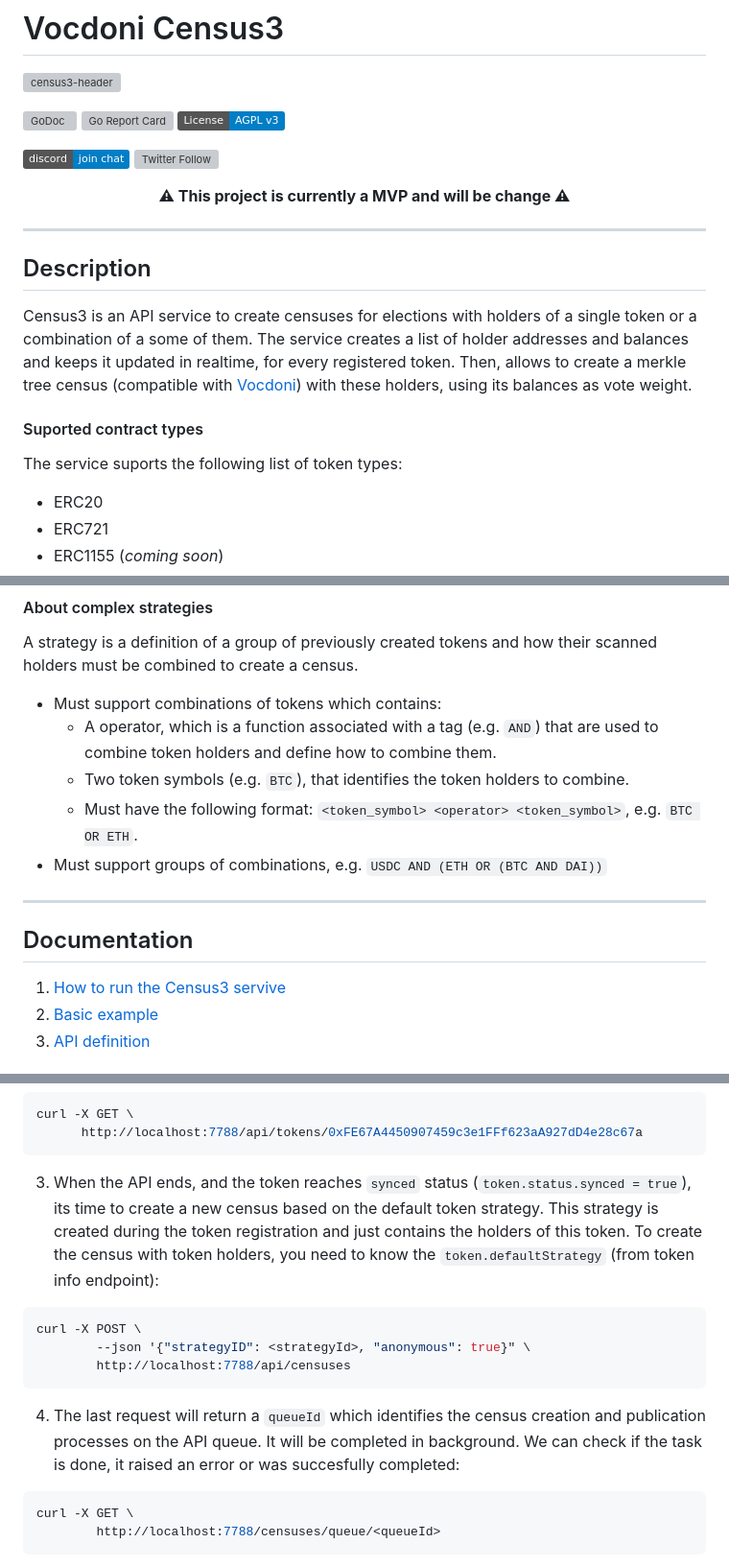
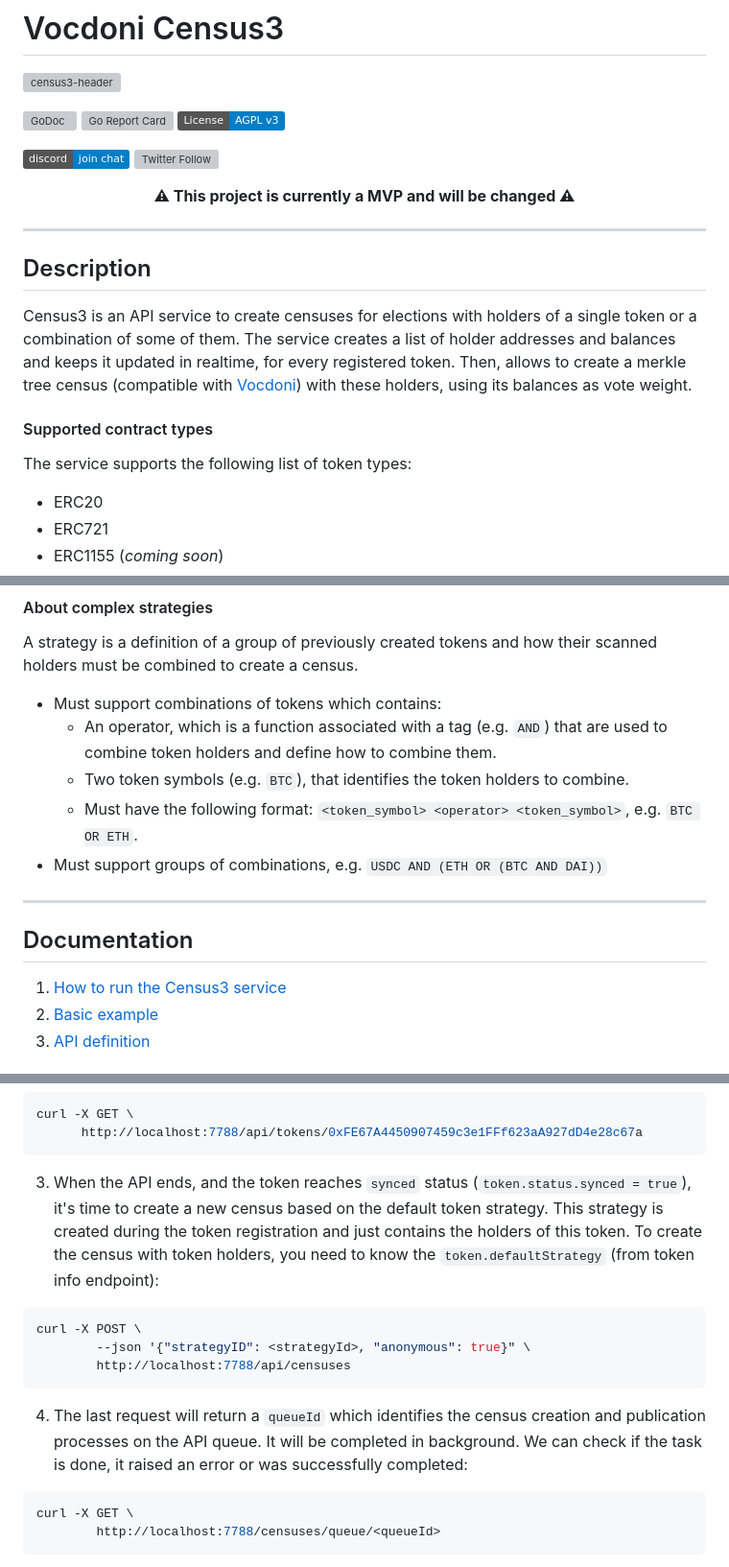
Before and after one commit to vocdoni/census3, a Markdown page: README.md, 3 parts joined by grey strips. Shown at 96% size. Rendered like a GitHub page; badges without logos; grey boxes are pictures that could not be loaded.

Commit message:
fix typos

````diff
--- a/README.md
+++ b/README.md
@@ -11,17 +11,17 @@
 [![Twitter Follow](https://img.shields.io/twitter/follow/vocdoni.svg?style=social&label=Follow)](https://twitter.com/vocdoni)
 
 <center>
-<b>⚠ This project is currently a MVP and will be change ⚠</b>
+<b>⚠ This project is currently a MVP and will be changed ⚠</b>
 </center>
 
 ---
 
 ## Description
 
-Census3 is an API service to create censuses for elections with holders of a single token or a combination of a some of them. The service creates a list of holder addresses and balances and keeps it updated in realtime, for every registered token. Then, allows to create a merkle tree census (compatible with [Vocdoni](https://vocdoni.io/)) with these holders, using its balances as vote weight.
+Census3 is an API service to create censuses for elections with holders of a single token or a combination of some of them. The service creates a list of holder addresses and balances and keeps it updated in realtime, for every registered token. Then, allows to create a merkle tree census (compatible with [Vocdoni](https://vocdoni.io/)) with these holders, using its balances as vote weight.
 
-#### Suported contract types
-The service suports the following list of token types:
+#### Supported contract types
+The service supports the following list of token types:
 * ERC20
 * ERC721
 * ERC1155 (*coming soon*)
@@ -39,7 +39,7 @@ The service suports the following list of token types:
 #### About complex strategies
 A strategy is a definition of a group of previously created tokens and how their scanned holders must be combined to create a census.
 * Must support combinations of tokens which contains:
-  * A operator, which is a function associated with a tag (e.g. `AND`) that are used to combine token holders and define how to combine them.
+  * An operator, which is a function associated with a tag (e.g. `AND`) that are used to combine token holders and define how to combine them.
   * Two token symbols (e.g. `BTC`), that identifies the token holders to combine.
   * Must have the following format: `<token_symbol> <operator> <token_symbol>`, e.g. `BTC OR ETH`.
 * Must support groups of combinations, e.g. `USDC AND (ETH OR (BTC AND DAI))`
@@ -48,7 +48,7 @@ A strategy is a definition of a group of previously created tokens and how their
 
 ## Documentation
 
-1. [How to run the Census3 servive](#how-to-run-the-census3-api-service)
+1. [How to run the Census3 service](#how-to-run-the-census3-api-service)
 2. [Basic example](#basic-example)
 3. [API definition](#api-defintion)
 
@@ -126,13 +126,13 @@ curl -X GET \
       http://localhost:7788/api/tokens/0xFE67A4450907459c3e1FFf623aA927dD4e28c67a
 ```
 
-3. When the API ends, and the token reaches `synced` status (`token.status.synced = true`), its time to create a new census based on the default token strategy. This strategy is created during the token registration and just contains the holders of this token. To create the census with token holders, you need to know the `token.defaultStrategy` (from token info endpoint):
+3. When the API ends, and the token reaches `synced` status (`token.status.synced = true`), it's time to create a new census based on the default token strategy. This strategy is created during the token registration and just contains the holders of this token. To create the census with token holders, you need to know the `token.defaultStrategy` (from token info endpoint):
 ```sh
 curl -X POST \
         --json '{"strategyID": <strategyId>, "anonymous": true}" \
         http://localhost:7788/api/censuses
 ```
-4. The last request will return a `queueId` which identifies the census creation and publication processes on the API queue. It will be completed in background. We can check if the task is done, it raised an error or was succesfully completed:
+4. The last request will return a `queueId` which identifies the census creation and publication processes on the API queue. It will be completed in background. We can check if the task is done, it raised an error or was successfully completed:
 ```sh
 curl -X GET \
         http://localhost:7788/censuses/queue/<queueId>
````
Also changed, not shown: other parts of README.md (+1 -1 lines).
